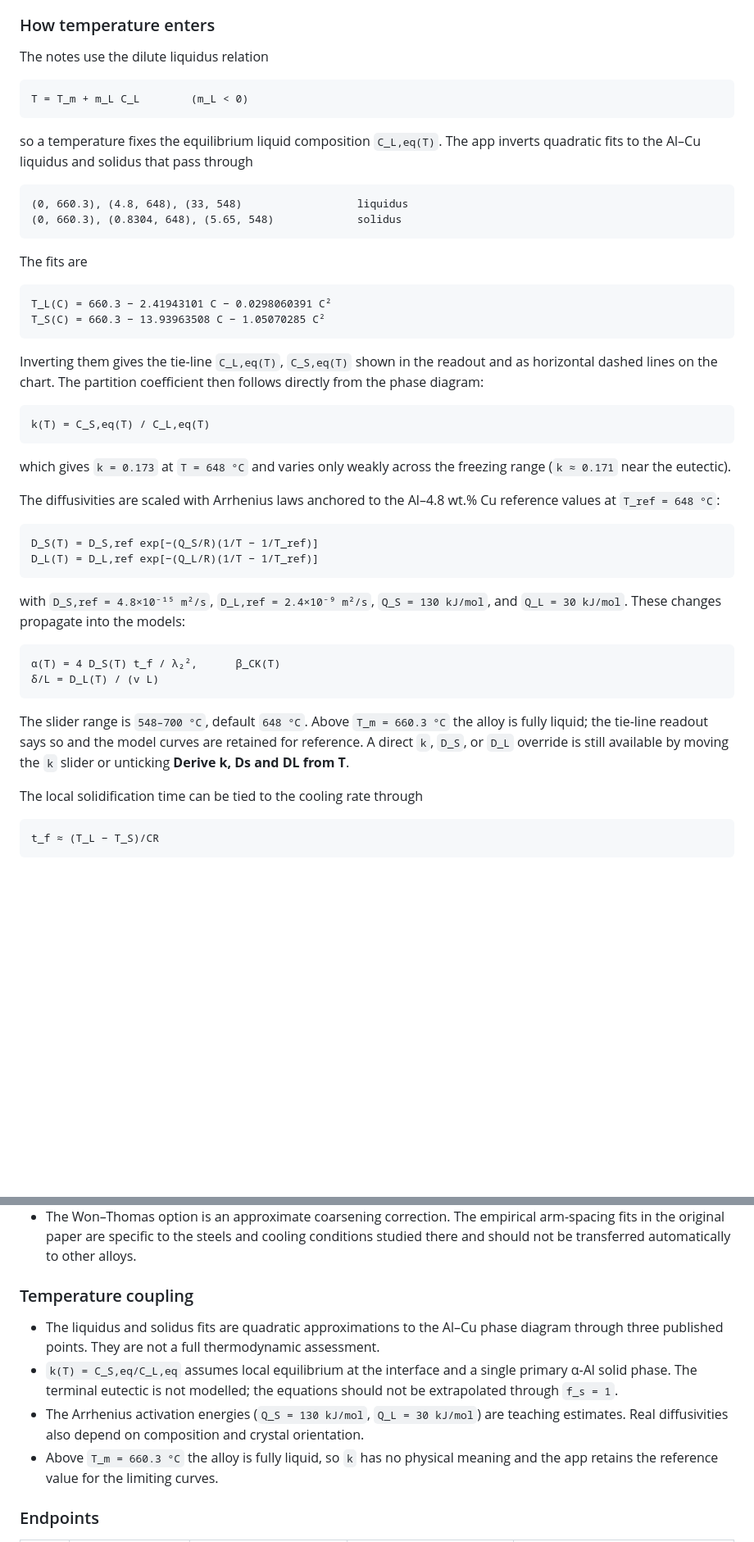
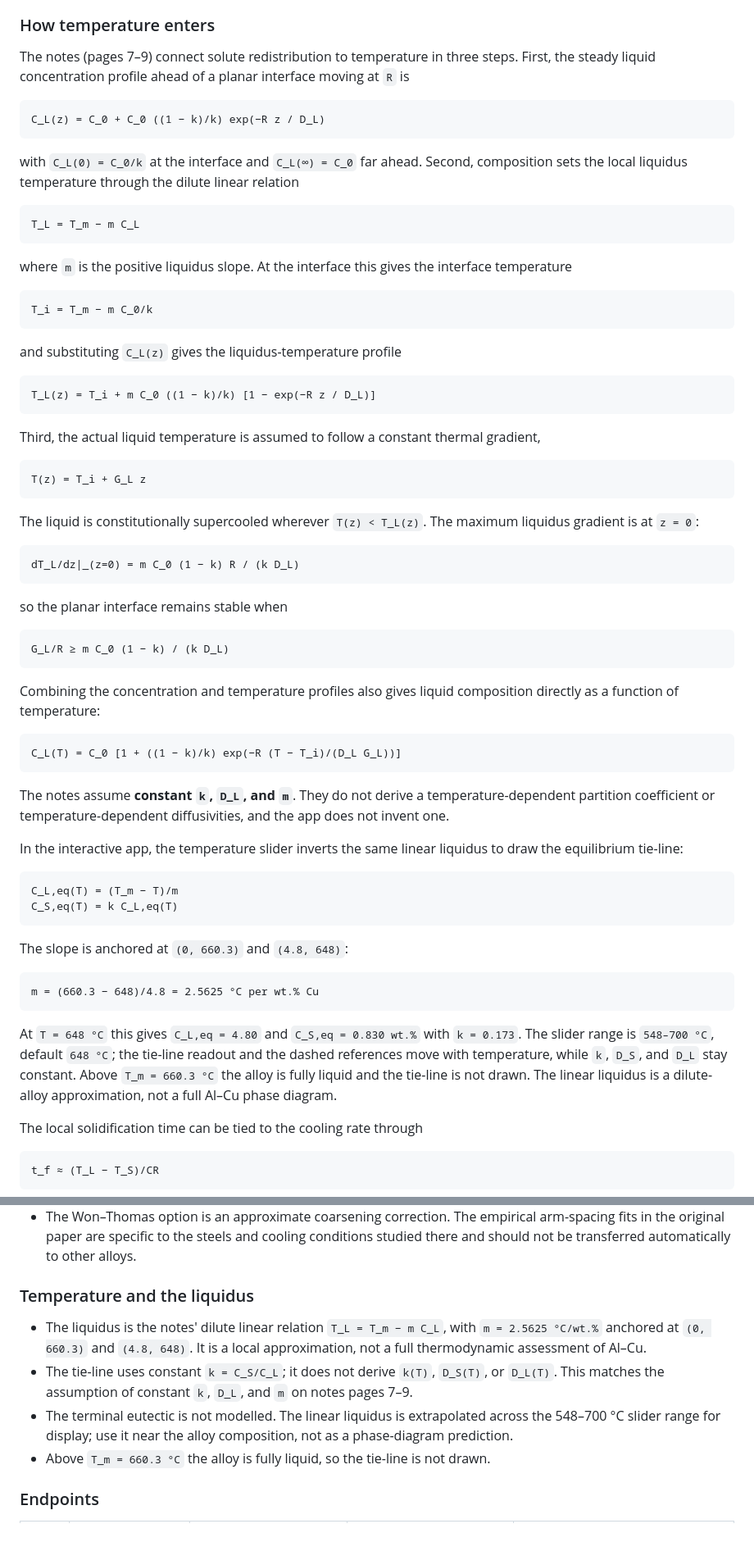
Before and after one commit to 1clan/mse670-solute-redistribution, a Markdown page: README.md, 2 parts joined by grey strips. Shown at 82% size. Rendered like a GitHub page; blank space fills up the shorter version.

````diff
--- a/README.md
+++ b/README.md
@@ -144,49 +144,70 @@ and then recomputing `β_CK` with `α⁺`. The factor of two extends the result
 
 ### How temperature enters
 
-The notes use the dilute liquidus relation
+The notes (pages 7–9) connect solute redistribution to temperature in three steps. First, the steady liquid concentration profile ahead of a planar interface moving at `R` is
 
 ```
-T = T_m + m_L C_L        (m_L < 0)
+C_L(z) = C_0 + C_0 ((1 − k)/k) exp(−R z / D_L)
 ```
 
-so a temperature fixes the equilibrium liquid composition `C_L,eq(T)`. The app inverts quadratic fits to the Al–Cu liquidus and solidus that pass through
+with `C_L(0) = C_0/k` at the interface and `C_L(∞) = C_0` far ahead. Second, composition sets the local liquidus temperature through the dilute linear relation
 
 ```
-(0, 660.3), (4.8, 648), (33, 548)                  liquidus
-(0, 660.3), (0.8304, 648), (5.65, 548)             solidus
+T_L = T_m − m C_L
 ```
 
-The fits are
+where `m` is the positive liquidus slope. At the interface this gives the interface temperature
 
 ```
-T_L(C) = 660.3 − 2.41943101 C − 0.0298060391 C²
-T_S(C) = 660.3 − 13.93963508 C − 1.05070285 C²
+T_i = T_m − m C_0/k
 ```
 
-Inverting them gives the tie-line `C_L,eq(T)`, `C_S,eq(T)` shown in the readout and as horizontal dashed lines on the chart. The partition coefficient then follows directly from the phase diagram:
+and substituting `C_L(z)` gives the liquidus-temperature profile
 
 ```
-k(T) = C_S,eq(T) / C_L,eq(T)
+T_L(z) = T_i + m C_0 ((1 − k)/k) [1 − exp(−R z / D_L)]
 ```
 
-which gives `k = 0.173` at `T = 648 °C` and varies only weakly across the freezing range (`k ≈ 0.171` near the eutectic).
-
-The diffusivities are scaled with Arrhenius laws anchored to the Al–4.8 wt.% Cu reference values at `T_ref = 648 °C`:
+Third, the actual liquid temperature is assumed to follow a constant thermal gradient,
 
 ```
-D_S(T) = D_S,ref exp[−(Q_S/R)(1/T − 1/T_ref)]
-D_L(T) = D_L,ref exp[−(Q_L/R)(1/T − 1/T_ref)]
+T(z) = T_i + G_L z
 ```
 
-with `D_S,ref = 4.8×10⁻¹⁵ m²/s`, `D_L,ref = 2.4×10⁻⁹ m²/s`, `Q_S = 130 kJ/mol`, and `Q_L = 30 kJ/mol`. These changes propagate into the models:
+The liquid is constitutionally supercooled wherever `T(z) < T_L(z)`. The maximum liquidus gradient is at `z = 0`:
 
 ```
-α(T) = 4 D_S(T) t_f / λ₂²,      β_CK(T)
-δ/L = D_L(T) / (v L)
+dT_L/dz|_(z=0) = m C_0 (1 − k) R / (k D_L)
 ```
 
-The slider range is `548–700 °C`, default `648 °C`. Above `T_m = 660.3 °C` the alloy is fully liquid; the tie-line readout says so and the model curves are retained for reference. A direct `k`, `D_S`, or `D_L` override is still available by moving the `k` slider or unticking **Derive k, Ds and DL from T**.
+so the planar interface remains stable when
+
+```
+G_L/R ≥ m C_0 (1 − k) / (k D_L)
+```
+
+Combining the concentration and temperature profiles also gives liquid composition directly as a function of temperature:
+
+```
+C_L(T) = C_0 [1 + ((1 − k)/k) exp(−R (T − T_i)/(D_L G_L))]
+```
+
+The notes assume **constant `k`, `D_L`, and `m`**. They do not derive a temperature-dependent partition coefficient or temperature-dependent diffusivities, and the app does not invent one.
+
+In the interactive app, the temperature slider inverts the same linear liquidus to draw the equilibrium tie-line:
+
+```
+C_L,eq(T) = (T_m − T)/m
+C_S,eq(T) = k C_L,eq(T)
+```
+
+The slope is anchored at `(0, 660.3)` and `(4.8, 648)`:
+
+```
+m = (660.3 − 648)/4.8 = 2.5625 °C per wt.% Cu
+```
+
+At `T = 648 °C` this gives `C_L,eq = 4.80` and `C_S,eq = 0.830 wt.%` with `k = 0.173`. The slider range is `548–700 °C`, default `648 °C`; the tie-line readout and the dashed references move with temperature, while `k`, `D_S`, and `D_L` stay constant. Above `T_m = 660.3 °C` the alloy is fully liquid and the tie-line is not drawn. The linear liquidus is a dilute-alloy approximation, not a full Al–Cu phase diagram.
 
 The local solidification time can be tied to the cooling rate through
 
@@ -389,12 +409,12 @@ For **equilibrium**, each phase is uniform, so the along-bar profile is a sharp
 - The model is an analytical approximation; it does not resolve the spatial solid profile.
 - The Won–Thomas option is an approximate coarsening correction. The empirical arm-spacing fits in the original paper are specific to the steels and cooling conditions studied there and should not be transferred automatically to other alloys.
 
-### Temperature coupling
+### Temperature and the liquidus
 
-- The liquidus and solidus fits are quadratic approximations to the Al–Cu phase diagram through three published points. They are not a full thermodynamic assessment.
-- `k(T) = C_S,eq/C_L,eq` assumes local equilibrium at the interface and a single primary α-Al solid phase. The terminal eutectic is not modelled; the equations should not be extrapolated through `f_s = 1`.
-- The Arrhenius activation energies (`Q_S = 130 kJ/mol`, `Q_L = 30 kJ/mol`) are teaching estimates. Real diffusivities also depend on composition and crystal orientation.
-- Above `T_m = 660.3 °C` the alloy is fully liquid, so `k` has no physical meaning and the app retains the reference value for the limiting curves.
+- The liquidus is the notes' dilute linear relation `T_L = T_m − m C_L`, with `m = 2.5625 °C/wt.%` anchored at `(0, 660.3)` and `(4.8, 648)`. It is a local approximation, not a full thermodynamic assessment of Al–Cu.
+- The tie-line uses constant `k = C_S/C_L`; it does not derive `k(T)`, `D_S(T)`, or `D_L(T)`. This matches the assumption of constant `k`, `D_L`, and `m` on notes pages 7–9.
+- The terminal eutectic is not modelled. The linear liquidus is extrapolated across the 548–700 °C slider range for display; use it near the alloy composition, not as a phase-diagram prediction.
+- Above `T_m = 660.3 °C` the alloy is fully liquid, so the tie-line is not drawn.
 
 ### Endpoints
 
````
Also changed, not shown: other parts of README.md (+13 -14 lines), SITE_OVERVIEW.md (+19 -9 lines), preview.png, 2 other files.
